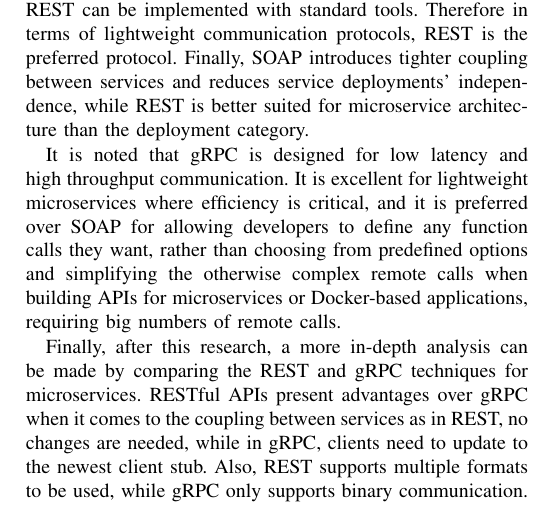
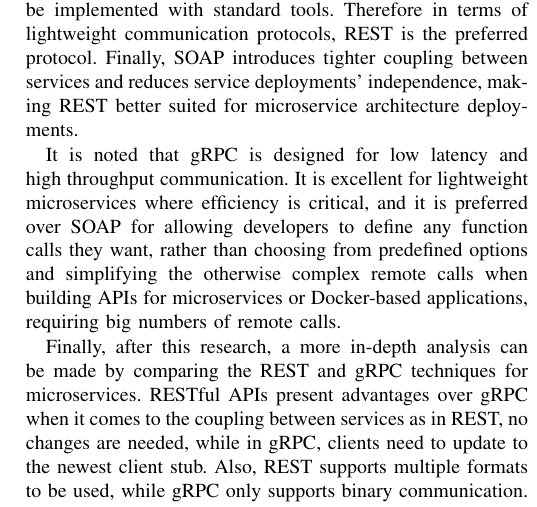
Before and after one commit to iorgreths/mse-soa-paper, a LaTeX paper (soa-paper-intro.tex): part of one column of page 9 of 9, cut so that both start at the same text. Compiled offline with pdfLaTeX; a missing font is replaced by an installed copy or a similar font; a LaTeX package or settings file that is missing is left out.

Commit message:
small conclusion changes to fit with information in earlier sections

```diff
--- a/soa-paper-intro.tex
+++ b/soa-paper-intro.tex
@@ -476,7 +476,7 @@ This paper provides a comparative analysis of the SOAP, gRPC, and REST styles. F
 
 REST is a new technique for service abstraction, making the information available under the same rules that command the well-structured microservices. Compared to the SOAP architecture, the RESTful technique presents notable advantages in the coupling, lightweight communication protocol, and deployment, making this the most used technique.
 
-REST stands out over SOAP since SOAP counts on some significant disadvantages: its services always return XML data and do not allow other formats to be used, while REST provides flexibility in data types. Also, SOAP counts with a heavy payload, and REST turns out to be lightweight. Meaning that SOAP requires constant tool support, while REST can be implemented with standard tools. Therefore in terms of lightweight communication protocols, REST is the preferred protocol. Finally, SOAP introduces tighter coupling between services and reduces service deployments' independence, while REST is better suited for microservice architecture than the deployment category.
+REST stands out over SOAP since SOAP counts on some significant disadvantages: its services always return XML data and do not allow other formats to be used, while REST provides flexibility in data types. Also, SOAP counts with a heavy payload, and REST turns out to be lightweight. Meaning that SOAP requires constant tool support, while REST can be implemented with standard tools. Therefore in terms of lightweight communication protocols, REST is the preferred protocol. Finally, SOAP introduces tighter coupling between services and reduces service deployments' independence, making REST better suited for microservice architecture deployments.
 
 It is noted that gRPC is designed for low latency and high throughput communication. It is excellent for lightweight microservices where efficiency is critical, and it is preferred over SOAP for allowing developers to define any function calls they want, rather than choosing from predefined options and simplifying the otherwise complex remote calls when building APIs for microservices or Docker-based applications, requiring big numbers of remote calls.
 
```
